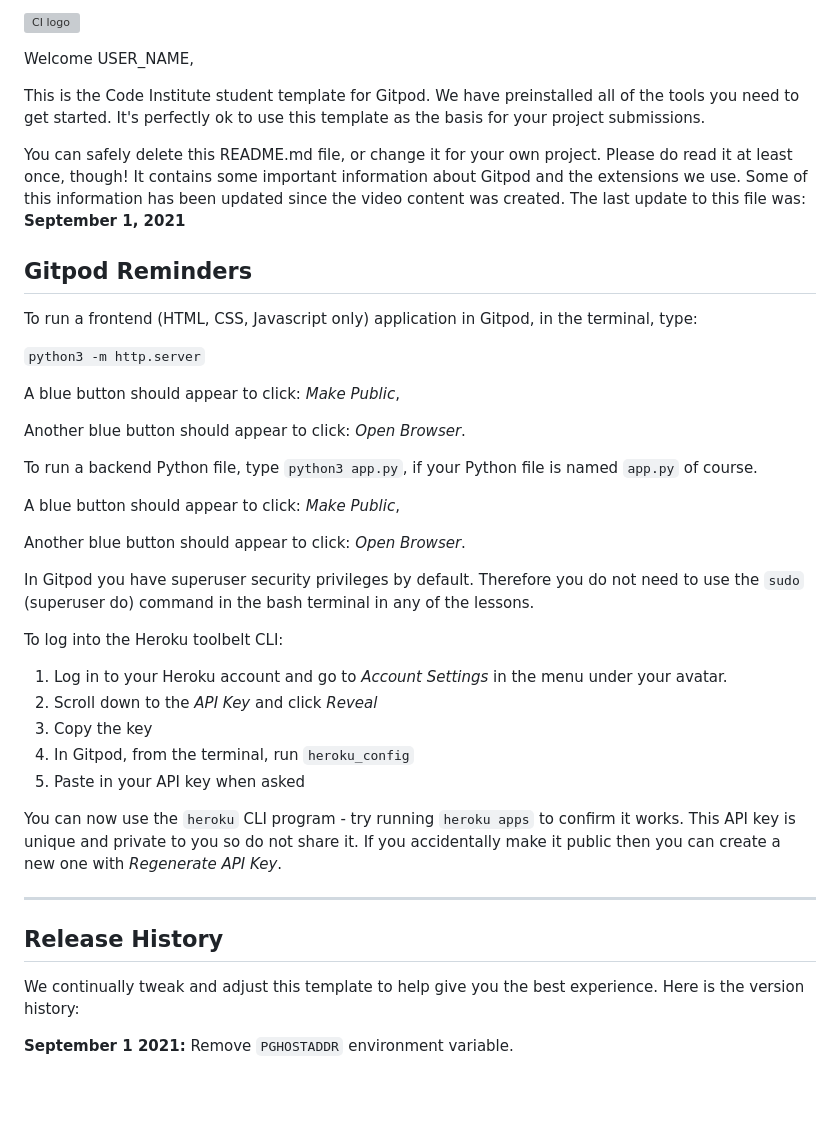
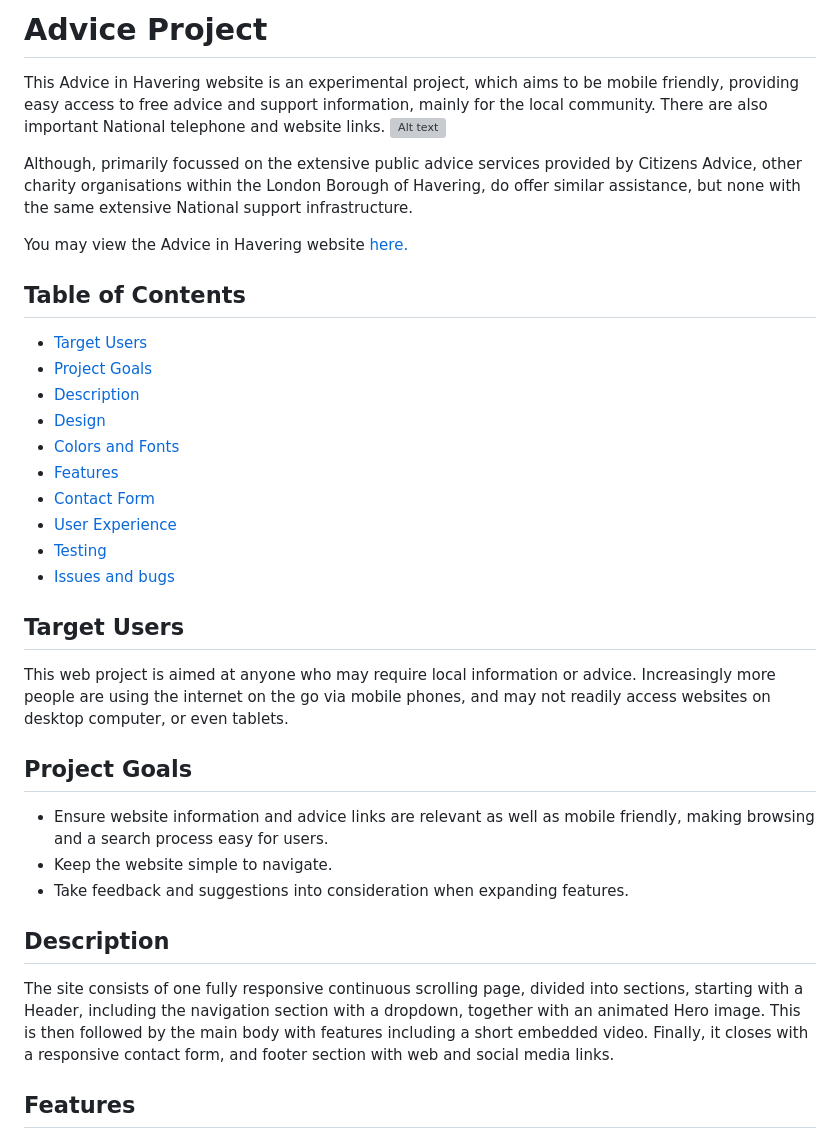
Before and after one commit to Roly5573/Advice-Project, a Markdown page: README.md, the part around the change printed below. GitHub-like rendering; blank space fills up the shorter version; grey boxes are pictures that could not be loaded.

```diff
--- a/README.md
+++ b/README.md
@@ -1,44 +1,45 @@
-![CI logo](https://codeinstitute.s3.amazonaws.com/fullstack/ci_logo_small.png)
+# Advice Project
 
-Welcome USER_NAME,
+This Advice in Havering website is an experimental project, which aims to be mobile friendly, providing easy access to free advice and support information, mainly for the local community. There are also important National telephone and website links.
+![Alt text](https://file%2B.vscode-resource.vscode-cdn.net/c%3A/Users/Roland/Documents/GitHub/Advice-Project/assets/images/am_i_responsive.png?version%3D1682862068928)
 
-This is the Code Institute student template for Gitpod. We have preinstalled all of the tools you need to get started. It's perfectly ok to use this template as the basis for your project submissions.
 
-You can safely delete this README.md file, or change it for your own project. Please do read it at least once, though! It contains some important information about Gitpod and the extensions we use. Some of this information has been updated since the video content was created. The last update to this file was: **September 1, 2021**
 
-## Gitpod Reminders
+Although, primarily focussed on the extensive public advice services provided by Citizens Advice, other charity organisations within the London Borough of Havering, do offer similar assistance, but none with the same extensive National support infrastructure.
 
-To run a frontend (HTML, CSS, Javascript only) application in Gitpod, in the terminal, type:
+You may view the Advice in Havering website [here.](index.html)
 
-`python3 -m http.server`
 
-A blue button should appear to click: _Make Public_,
+## Table of Contents
 
-Another blue button should appear to click: _Open Browser_.
 
-To run a backend Python file, type `python3 app.py`, if your Python file is named `app.py` of course.
+- [Target Users](#target-users)
+- [Project Goals](#project-goals)
+- [Description](#description)
+- [Design](#design)
+- [Colors and Fonts](#colors-and-fonts)
+- [Features](#features)
+- [Contact Form](#contact-form)
+- [User Experience](#user-experience)
+- [Testing](#testing)
+- [Issues and bugs](#issues-and-bugs)
 
-A blue button should appear to click: _Make Public_,
 
-Another blue button should appear to click: _Open Browser_.
 
-In Gitpod you have superuser security privileges by default. Therefore you do not need to use the `sudo` (superuser do) command in the bash terminal in any of the lessons.
+## Target Users
 
-To log into the Heroku toolbelt CLI:
+This web project is aimed at anyone who may require local information or advice. Increasingly more people are using the internet on the go via mobile phones, and may not readily access websites on desktop computer, or even tablets.
 
-1. Log in to your Heroku account and go to *Account Settings* in the menu under your avatar.
-2. Scroll down to the *API Key* and click *Reveal*
-3. Copy the key
-4. In Gitpod, from the terminal, run `heroku_config`
-5. Paste in your API key when asked
+## Project Goals
+- Ensure website information and advice links are relevant as well as mobile friendly, making browsing and a search process easy for users.
+- Keep the website simple to navigate.
+- Take feedback and suggestions into consideration when expanding features.
 
-You can now use the `heroku` CLI program - try running `heroku apps` to confirm it works. This API key is unique and private to you so do not share it. If you accidentally make it public then you can create a new one with _Regenerate API Key_.
 
-------
+## Description
 
-## Release History
+The site consists of one fully responsive continuous scrolling page, divided into sections, starting with a Header, including the navigation section with a dropdown, together with an animated Hero image. This is then followed by the main body with features including a short embedded video. Finally, it closes with a responsive contact form, and footer section with web and social media links.
 
-We continually tweak and adjust this template to help give you the best experience. Here is the version history:
 
-**September 1 2021:** Remove `PGHOSTADDR` environment variable.
+## Features
 
```
Also changed, not shown: other parts of README.md (+16 -58 lines), assets/images/am_i_responsive.png (added), assets/images/readme_hero_image.png (added), assets/images/readme_navbar.png (added), assets/images/readme_navbar_dropdown.png (added), assets/images/readme_welcome.png (added).
